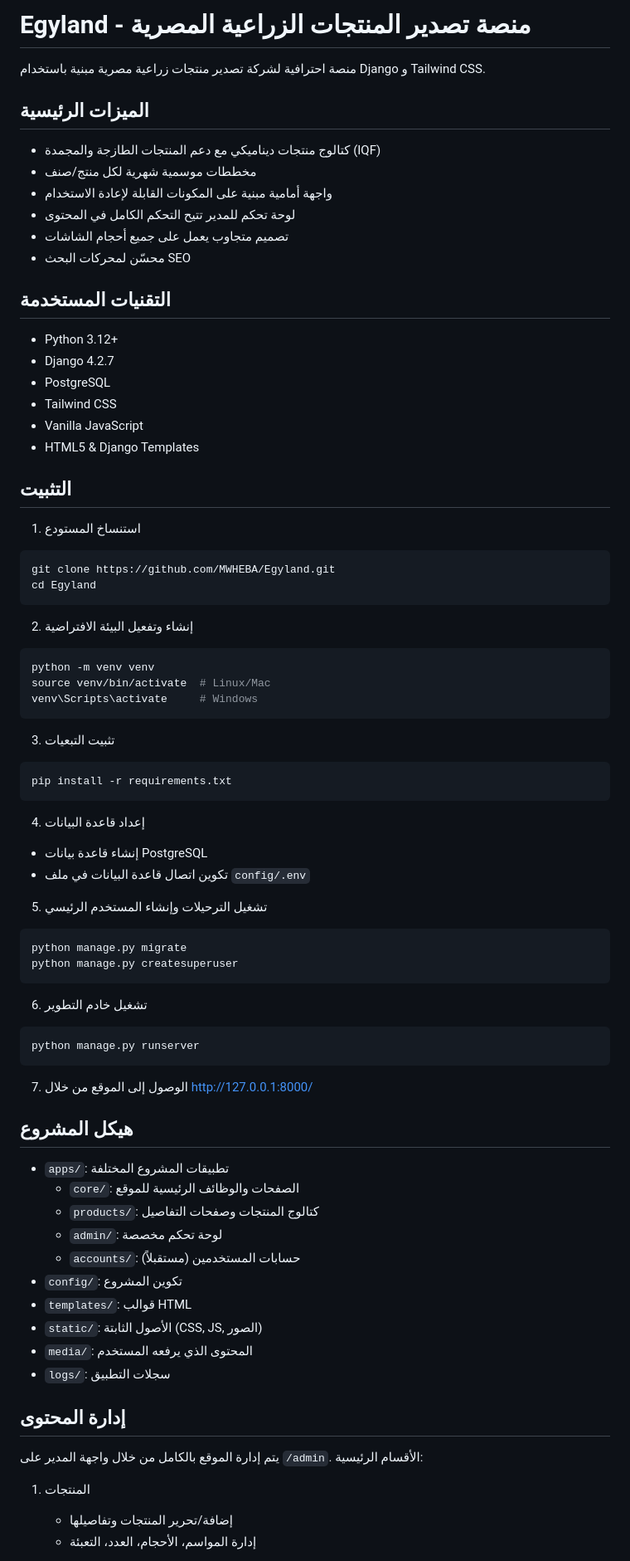
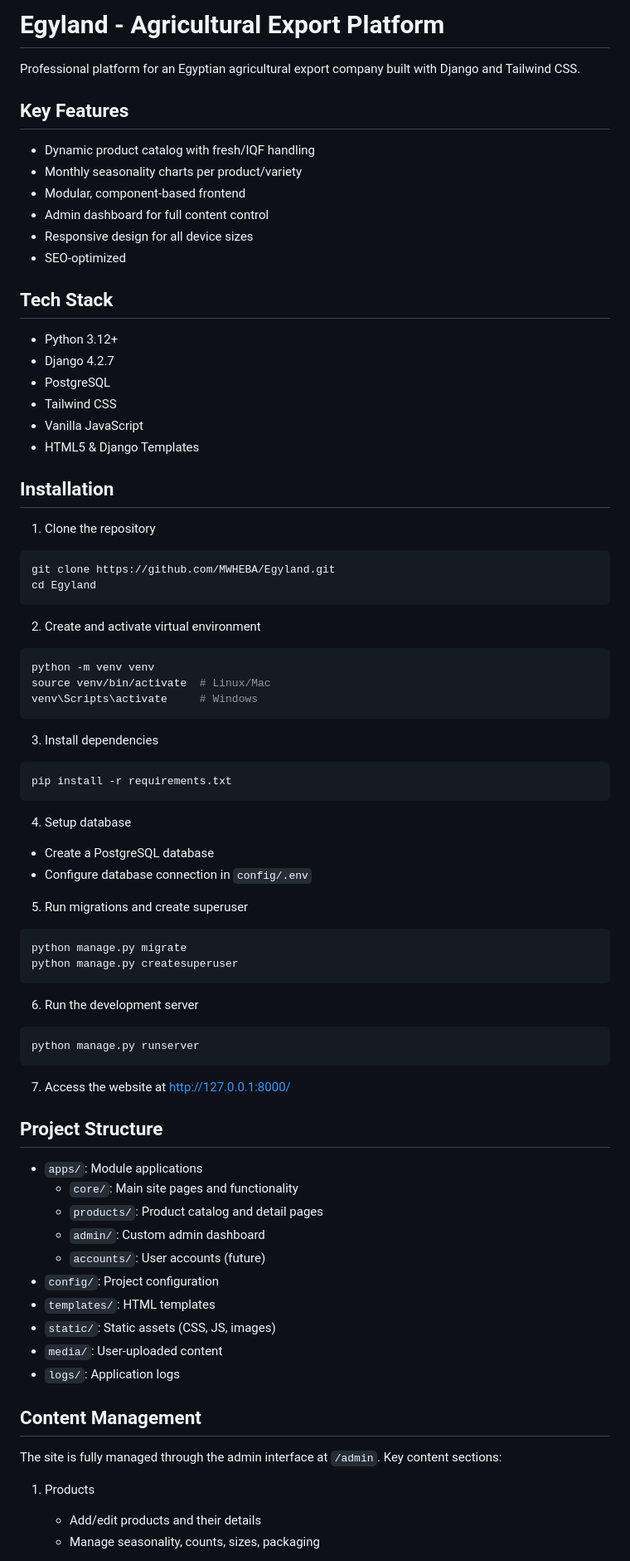
Before and after one commit to MWHEBA/Egyland, a Markdown page: README.md, the part around one of its changes. Shown at 83% size. GitHub-like rendering.

````diff
--- a/README.md
+++ b/README.md
@@ -1,17 +1,17 @@
-# Egyland - منصة تصدير المنتجات الزراعية المصرية
+# Egyland - Agricultural Export Platform
 
-منصة احترافية لشركة تصدير منتجات زراعية مصرية مبنية باستخدام Django و Tailwind CSS.
+Professional platform for an Egyptian agricultural export company built with Django and Tailwind CSS.
 
-## الميزات الرئيسية
+## Key Features
 
-- كتالوج منتجات ديناميكي مع دعم المنتجات الطازجة والمجمدة (IQF)
-- مخططات موسمية شهرية لكل منتج/صنف
-- واجهة أمامية مبنية على المكونات القابلة لإعادة الاستخدام
-- لوحة تحكم للمدير تتيح التحكم الكامل في المحتوى
-- تصميم متجاوب يعمل على جميع أحجام الشاشات
-- محسّن لمحركات البحث SEO
+- Dynamic product catalog with fresh/IQF handling
+- Monthly seasonality charts per product/variety
+- Modular, component-based frontend
+- Admin dashboard for full content control
+- Responsive design for all device sizes
+- SEO-optimized
 
-## التقنيات المستخدمة
+## Tech Stack
 
 - Python 3.12+
 - Django 4.2.7
@@ -20,61 +20,61 @@
 - Vanilla JavaScript
 - HTML5 & Django Templates
 
-## التثبيت
+## Installation
 
-1. استنساخ المستودع
+1. Clone the repository
 ```bash
 git clone https://github.com/MWHEBA/Egyland.git
 cd Egyland
 ```
 
-2. إنشاء وتفعيل البيئة الافتراضية
+2. Create and activate virtual environment
 ```bash
 python -m venv venv
 source venv/bin/activate  # Linux/Mac
 venv\Scripts\activate     # Windows
 ```
 
-3. تثبيت التبعيات
+3. Install dependencies
 ```bash
 pip install -r requirements.txt
 ```
 
-4. إعداد قاعدة البيانات
-- إنشاء قاعدة بيانات PostgreSQL
-- تكوين اتصال قاعدة البيانات في ملف `config/.env`
+4. Setup database
+- Create a PostgreSQL database
+- Configure database connection in `config/.env`
 
-5. تشغيل الترحيلات وإنشاء المستخدم الرئيسي
+5. Run migrations and create superuser
 ```bash
 python manage.py migrate
 python manage.py createsuperuser
 ```
 
-6. تشغيل خادم التطوير
+6. Run the development server
 ```bash
 python manage.py runserver
 ```
 
-7. الوصول إلى الموقع من خلال http://127.0.0.1:8000/
+7. Access the website at http://127.0.0.1:8000/
 
-## هيكل المشروع
+## Project Structure
 
-- `apps/`: تطبيقات المشروع المختلفة
-  - `core/`: الصفحات والوظائف الرئيسية للموقع
-  - `products/`: كتالوج المنتجات وصفحات التفاصيل
-  - `admin/`: لوحة تحكم مخصصة
-  - `accounts/`: حسابات المستخدمين (مستقبلاً)
-- `config/`: تكوين المشروع
-- `templates/`: قوالب HTML
-- `static/`: الأصول الثابتة (CSS, JS, الصور)
-- `media/`: المحتوى الذي يرفعه المستخدم
-- `logs/`: سجلات التطبيق
+- `apps/`: Module applications
+  - `core/`: Main site pages and functionality
+  - `products/`: Product catalog and detail pages
+  - `admin/`: Custom admin dashboard
+  - `accounts/`: User accounts (future)
+- `config/`: Project configuration
+- `templates/`: HTML templates
+- `static/`: Static assets (CSS, JS, images)
+- `media/`: User-uploaded content
+- `logs/`: Application logs
 
-## إدارة المحتوى
+## Content Management
 
-يتم إدارة الموقع بالكامل من خلال واجهة المدير على `/admin`. الأقسام الرئيسية:
+The site is fully managed through the admin interface at `/admin`. Key content sections:
 
-1. المنتجات
-   - إضافة/تحرير المنتجات وتفاصيلها
-   - إدارة المواسم، الأحجام، العدد، التعبئة
+1. Products
+   - Add/edit products and their details
+   - Manage seasonality, counts, sizes, packaging
 
````
Also changed, not shown: other parts of README.md (+46 -46 lines).
